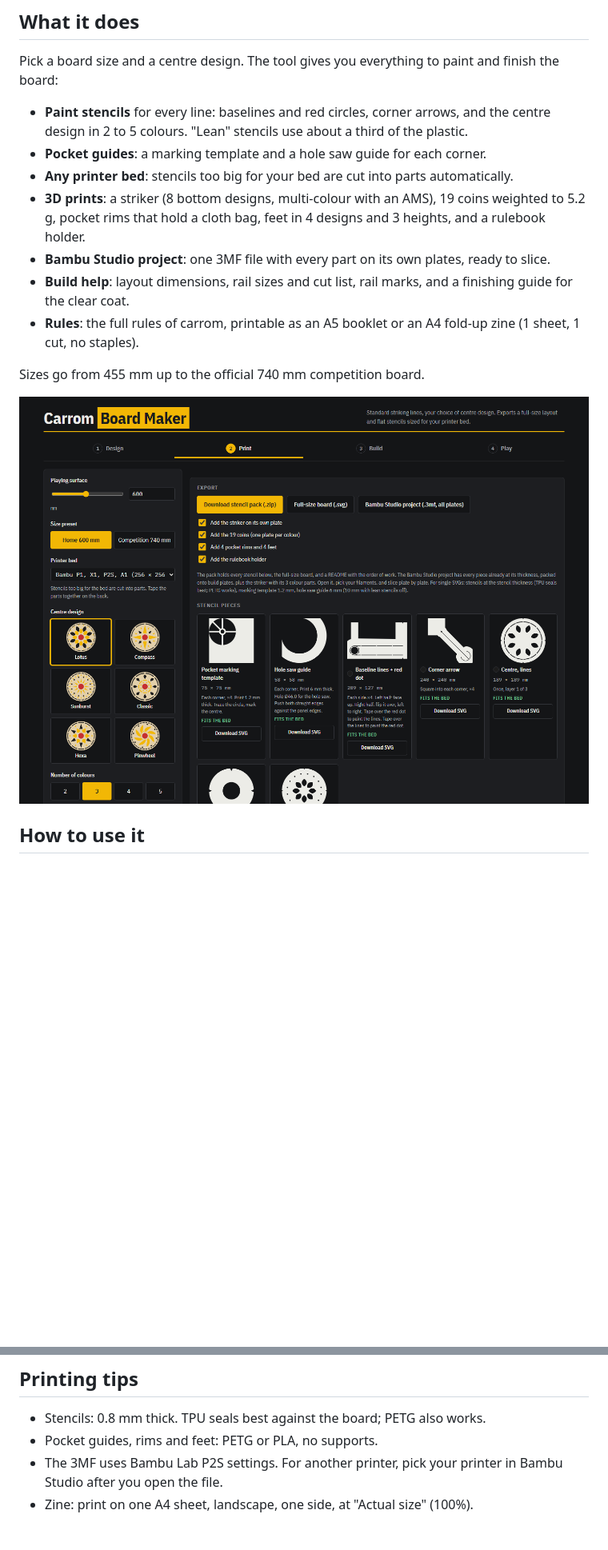
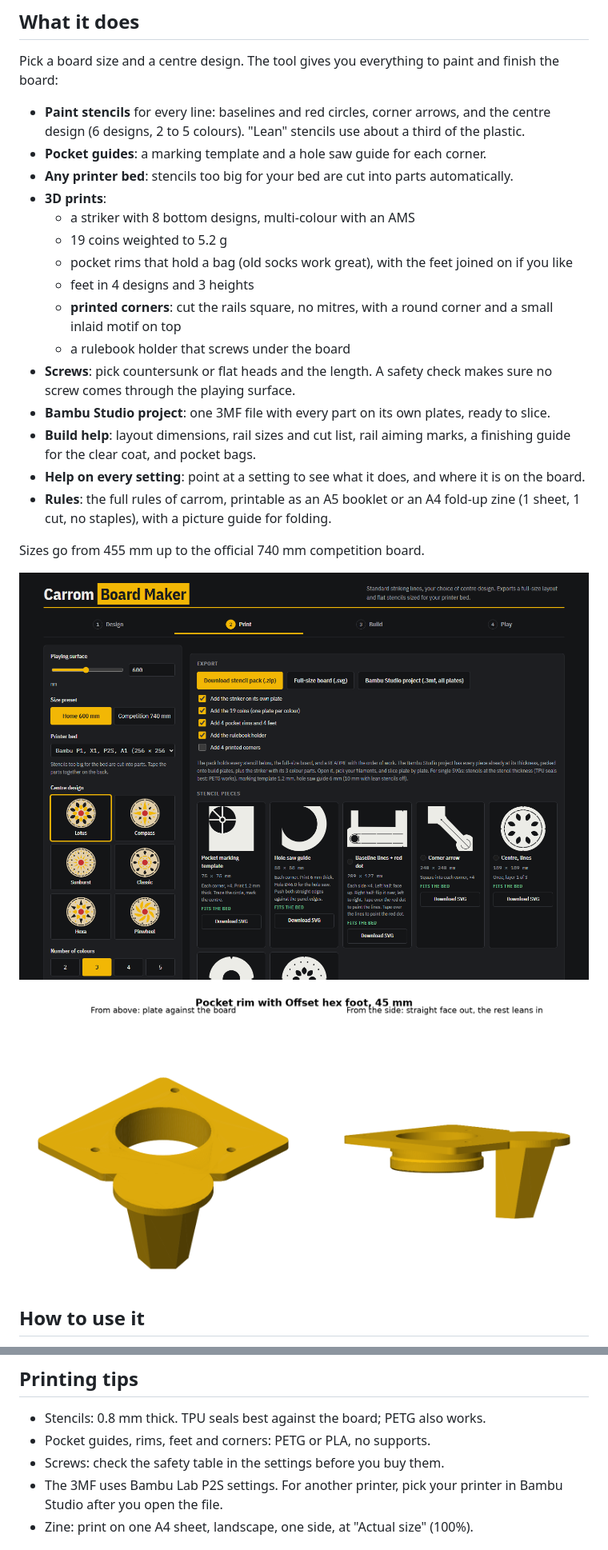
Before and after one commit to hugotremolo/carrom-board-maker, a Markdown page: README.md, 2 parts joined by grey strips. Shown at 80% size. Rendered like a GitHub page; pictures changed too: images/print.png, images/rim-with-foot.png (added); blank space fills up the shorter version.

```diff
--- a/README.md
+++ b/README.md
@@ -10,17 +10,27 @@
 
 Pick a board size and a centre design. The tool gives you everything to paint and finish the board:
 
-- **Paint stencils** for every line: baselines and red circles, corner arrows, and the centre design in 2 to 5 colours. "Lean" stencils use about a third of the plastic.
+- **Paint stencils** for every line: baselines and red circles, corner arrows, and the centre design (6 designs, 2 to 5 colours). "Lean" stencils use about a third of the plastic.
 - **Pocket guides**: a marking template and a hole saw guide for each corner.
 - **Any printer bed**: stencils too big for your bed are cut into parts automatically.
-- **3D prints**: a striker (8 bottom designs, multi-colour with an AMS), 19 coins weighted to 5.2 g, pocket rims that hold a cloth bag, feet in 4 designs and 3 heights, and a rulebook holder.
+- **3D prints**:
+  - a striker with 8 bottom designs, multi-colour with an AMS
+  - 19 coins weighted to 5.2 g
+  - pocket rims that hold a bag (old socks work great), with the feet joined on if you like
+  - feet in 4 designs and 3 heights
+  - **printed corners**: cut the rails square, no mitres, with a round corner and a small inlaid motif on top
+  - a rulebook holder that screws under the board
+- **Screws**: pick countersunk or flat heads and the length. A safety check makes sure no screw comes through the playing surface.
 - **Bambu Studio project**: one 3MF file with every part on its own plates, ready to slice.
-- **Build help**: layout dimensions, rail sizes and cut list, rail marks, and a finishing guide for the clear coat.
-- **Rules**: the full rules of carrom, printable as an A5 booklet or an A4 fold-up zine (1 sheet, 1 cut, no staples).
+- **Build help**: layout dimensions, rail sizes and cut list, rail aiming marks, a finishing guide for the clear coat, and pocket bags.
+- **Help on every setting**: point at a setting to see what it does, and where it is on the board.
+- **Rules**: the full rules of carrom, printable as an A5 booklet or an A4 fold-up zine (1 sheet, 1 cut, no staples), with a picture guide for folding.
 
 Sizes go from 455 mm up to the official 740 mm competition board.
 
 ![Print tab](images/print.png)
+
+![Pocket rim with a joined Offset hex foot](images/rim-with-foot.png)
 
 ## How to use it
 
@@ -36,7 +46,8 @@ It works offline too: save the page (`index.html`) and open it in any modern bro
 ## Printing tips
 
 - Stencils: 0.8 mm thick. TPU seals best against the board; PETG also works.
-- Pocket guides, rims and feet: PETG or PLA, no supports.
+- Pocket guides, rims, feet and corners: PETG or PLA, no supports.
+- Screws: check the safety table in the settings before you buy them.
 - The 3MF uses Bambu Lab P2S settings. For another printer, pick your printer in Bambu Studio after you open the file.
 - Zine: print on one A4 sheet, landscape, one side, at "Actual size" (100%).
 
```
Also changed, not shown: images/board-maker.png, images/build.png, images/design.png, 1 other file.
